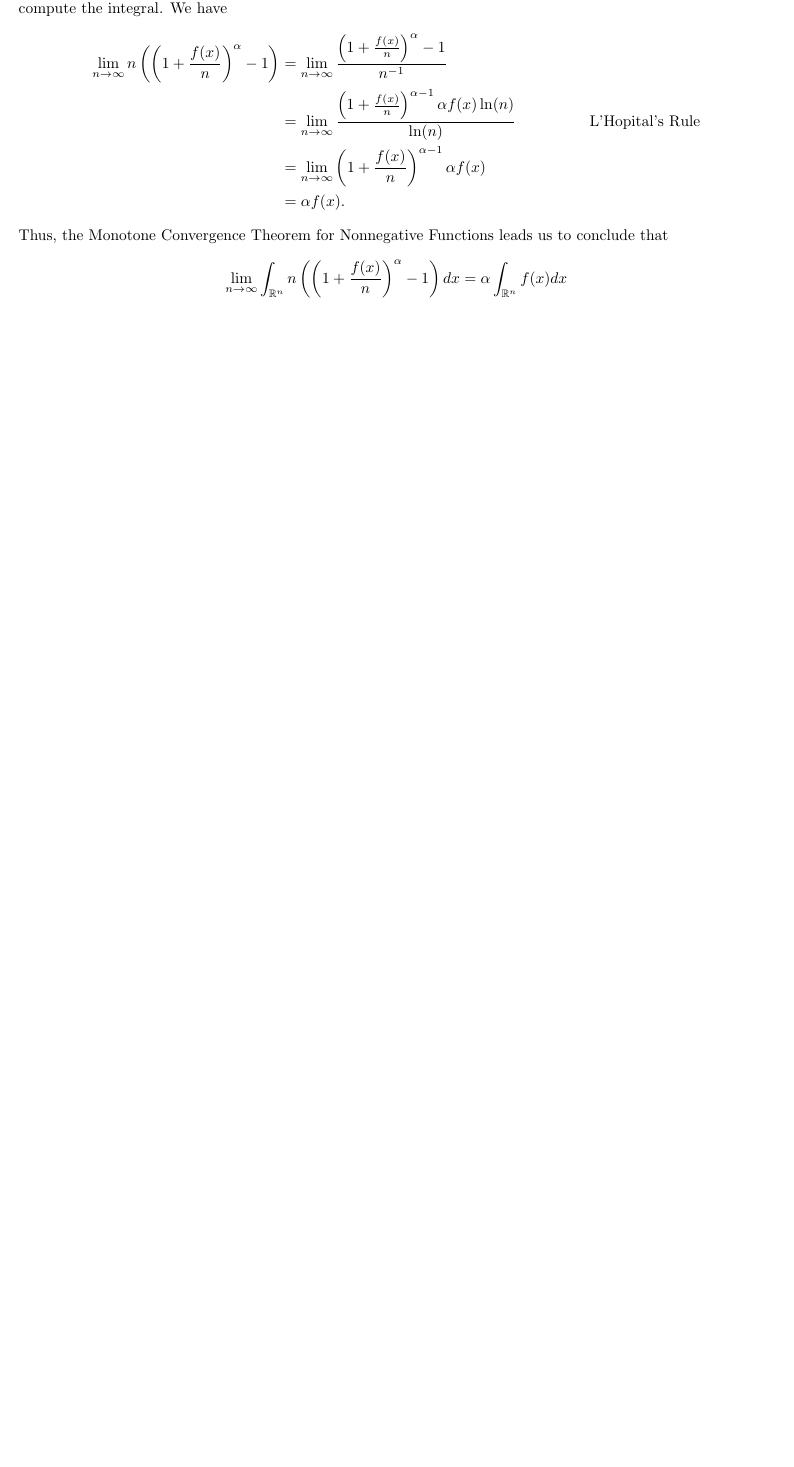
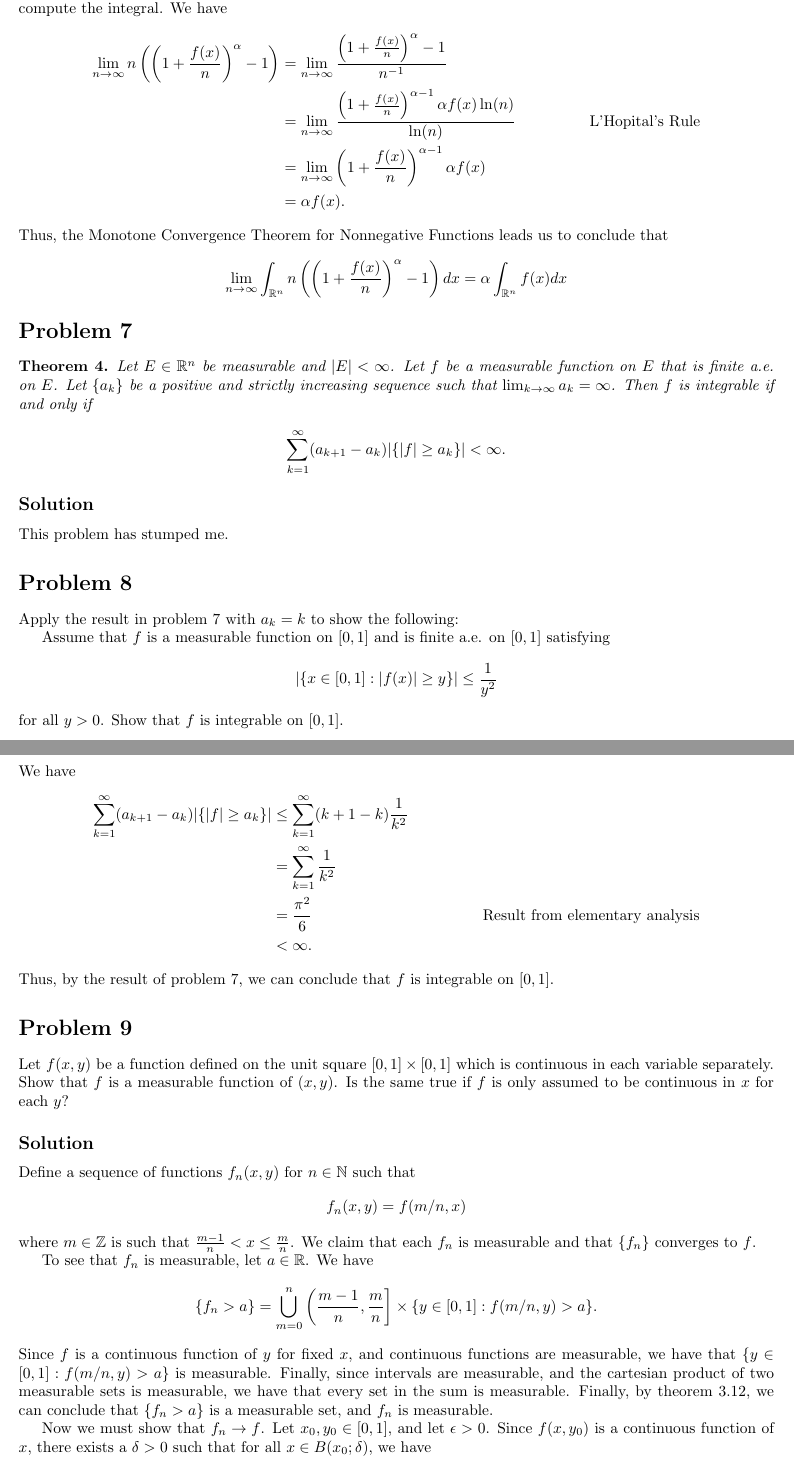
Before and after one commit to jeremiahgivens/Real-Analysis-I, a LaTeX problem sheet (Homework/FinalExam/FinalExam.tex): part of page 6 of 6 before the commit and two parts of pages 6 and 7 of 7 after it, the two joined at a grey line, cut so that both start at the same text, the shorter picture padded with empty space. Compiled offline with pdfLaTeX.

Commit message:
Finished all but one problem of the final.

```diff
--- a/Homework/FinalExam/FinalExam.tex
+++ b/Homework/FinalExam/FinalExam.tex
@@ -336,3 +336,52 @@ Thus, the Monotone Convergence Theorem for Nonnegative Functions leads us to con
 \begin{align*}
 \lim_{n \to \infty} \int_{\mathbb{R}^n} n \left( \left( 1 + \frac{f(x)}{n} \right)^ \alpha - 1 \right) dx = \alpha \int_{\mathbb{R}^n} f(x)dx
 \end{align*}
+
+\section*{Problem 7}
+\begin{theorem}
+Let $E \in \mathbb{R}^n$ be measurable and $|E| < \infty$. Let $f$ be a measurable function on $E$ that is finite a.e. on $E$. Let $\{a_k\}$ be a positive and strictly increasing sequence such that $\lim_{k \to \infty} a_k = \infty$. Then $f$ is integrable if and only if
+\begin{align*}
+\sum_{k = 1}^\infty (a_{k + 1} - a_k)|\{|f| \geq a_k \}| < \infty.
+\end{align*}
+\end{theorem}
+
+\subsection*{Solution}
+This problem has stumped me.
+
+\section*{Problem 8}
+Apply the result in problem 7 with $a_k = k$ to show the following:
+
+Assume that $f$ is a measurable function on $[0, 1]$ and is finite a.e. on $[0, 1]$ satisfying
+\begin{align*}
+|\{x \in[0, 1]: |f(x)| \geq y \}| \leq \frac{1}{y^2}
+\end{align*}
+for all $y > 0$. Show that $f$ is integrable on $[0, 1]$.
+
+\subsection*{Solution}
+We have
+\begin{align*}
+\sum_{k = 1}^\infty (a_{k + 1} - a_k)|\{|f| \geq a_k \}| &\leq \sum_{k = 1}^\infty (k + 1 - k)\frac{1}{k^2}\\
+&= \sum_{k = 1}^\infty \frac{1}{k^2}\\
+&= \frac{\pi^2}{6} &&\text{Result from elementary analysis}\\
+&< \infty.
+\end{align*}
+Thus, by the result of problem 7, we can conclude that $f$ is integrable on $[0, 1]$.
+
+\section*{Problem 9}
+Let $f(x, y)$ be a function defined on the unit square $[0, 1] \times [0, 1]$ which is continuous in each variable separately. Show that $f$ is a measurable function of $(x, y)$. Is the same true if $f$ is only assumed to be continuous in $x$ for each $y$?
+
+\subsection*{Solution}
+Define a sequence of functions $f_n(x, y)$ for $n \in \mathbb{N}$ such that
+\begin{align*}
+f_n(x, y) = f(m/n, x)
+\end{align*}
+where $m \in \mathbb{Z}$ is such that $\frac{m-1}{n}< x \leq \frac{m}{n}$.  We claim that each $f_n$ is measurable and that $\{f_n\}$ converges to $f$.
+
+To see that $f_n$ is measurable, let $a \in \mathbb{R}$. We have
+\begin{align*}
+\{f_n > a \} &= \bigcup_{m = 0}^n \left(\frac{m-1}{n},  \frac{m}{n}\right] \times \{y \in [0, 1]: f(m/n, y) > a \}.
+\end{align*}
+Since $f$ is a continuous function of $y$ for fixed $x$, and continuous functions are measurable, we have that $\{y \in [0, 1]: f(m/n, y) > a \}$ is measurable. Finally, since intervals are measurable, and the cartesian product of two measurable sets is measurable, we have that every set in the sum is measurable. Finally, by theorem 3.12, we can conclude that $\{f_n > a \}$ is a measurable set, and $f_n$ is measurable.
+
+Now we must show that $f_n \to f$. Let $x_0, y_0 \in [0, 1]$, and let $\epsilon > 0$.  Since $f(x, y_0)$ is a continuous function of $x$, there exists a $\delta > 0$ such that for all $x \in B(x_0; \delta)$, we have
+\begin{align*}
```
Also changed, not shown: Homework/FinalExam/FinalExam.pdf, Homework/FinalExam/FinalExam.tex (15 more changed lines), 2 other files.
